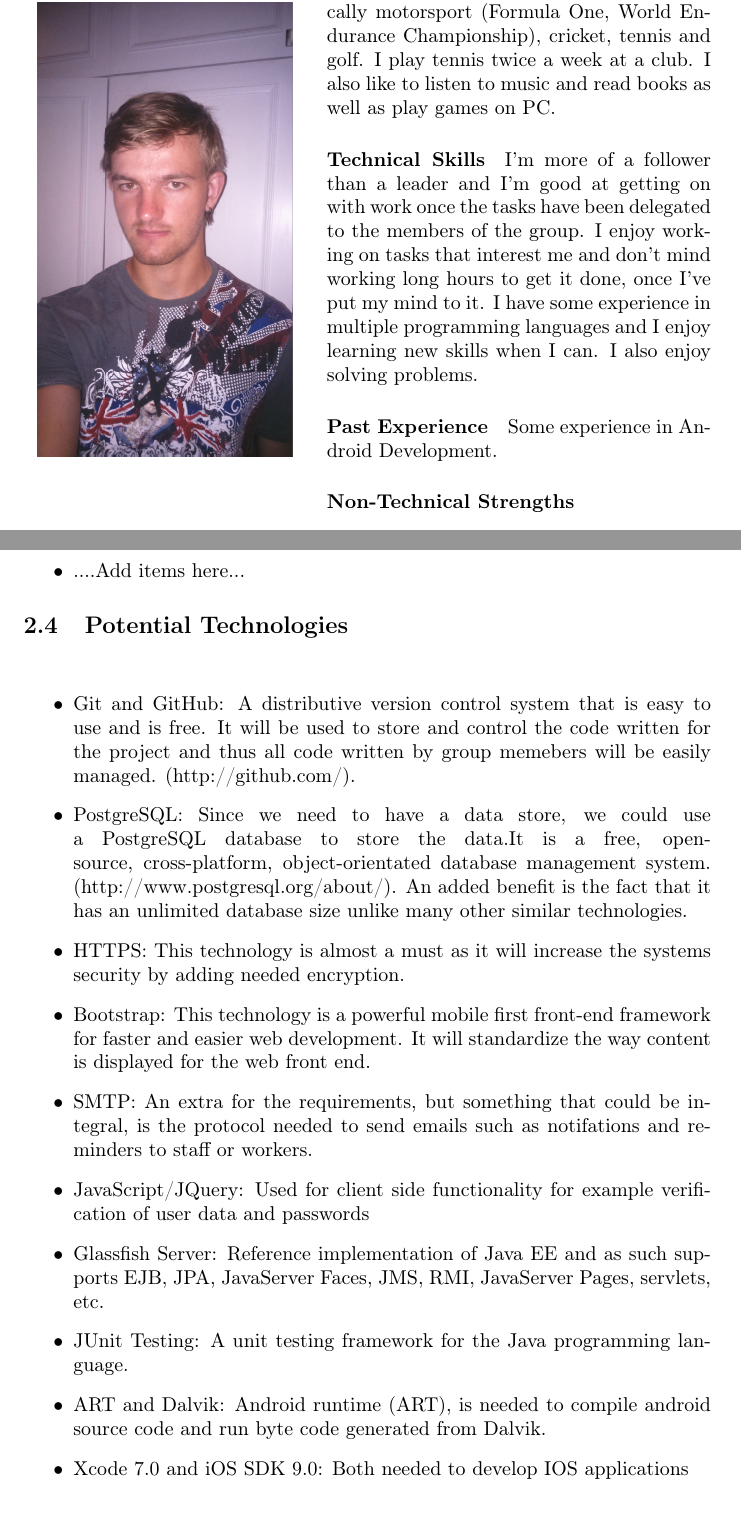
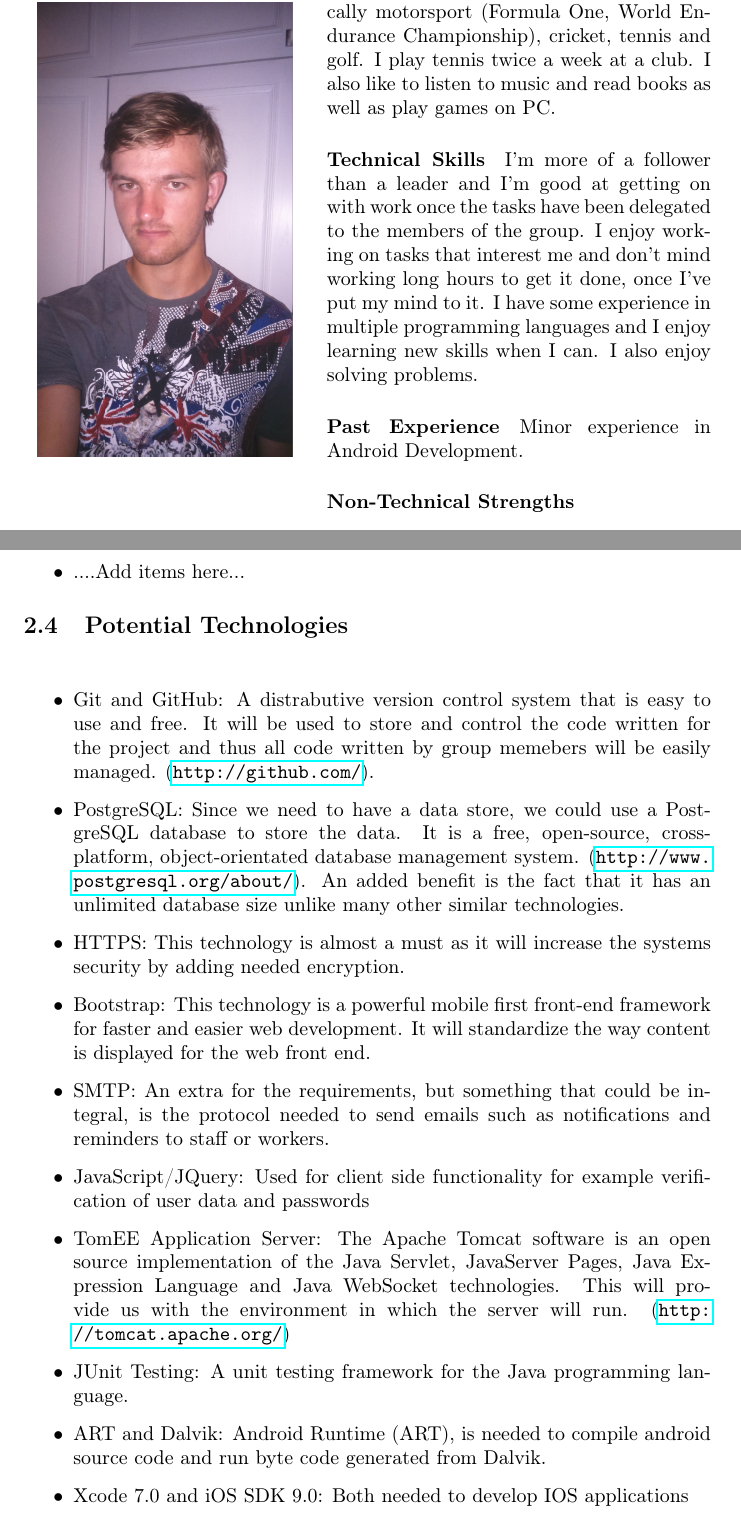
Before and after one commit to ArmandMaree/A-Cube-N, a LaTeX document (tender/harvest/harvest.tex): two parts of pages 4 and 11 of 12, joined at a grey line, cut so that both start at the same text. Compiled offline with pdfLaTeX.

Commit message:
- Modified the application server technology

```diff
--- a/tender/harvest/harvest.tex
+++ b/tender/harvest/harvest.tex
@@ -60,7 +60,7 @@
 		I'm more of a follower than a leader and I'm good at getting on with work once the tasks have been delegated to the members of the group. I enjoy working on tasks that interest me and don't mind working long hours to get it done, once I've put my mind to it. I have some experience in multiple programming languages and I enjoy learning new skills when I can. I also enjoy solving problems.
 
 		\paragraph{Past Experience}
-		Some experience in Android Development.
+		Minor experience in Android Development.
 
 		\paragraph{Non-Technical Strengths}
 		\begin{itemize}
@@ -219,15 +219,15 @@
 			\subsection{Potential Technologies}
 				\paragraph\indent
 				    		\begin{itemize}
-	    		        \item   Git and GitHub: A distributive version control system that is easy to use and is free. It will be used to store and control the code written for the project and thus all code written by group memebers will be easily managed. (http://github.com/).
-	    		        \item PostgreSQL: Since we need to have a data store, we could use a PostgreSQL database to store the data.It is a free, open-source, cross-platform, object-orientated database management system. (http://www.postgresql.org/about/). An added benefit is the fact that it has an unlimited database size unlike many other similar technologies.
+	    		        \item Git and GitHub: A distrabutive version control system that is easy to use and free. It will be used to store and control the code written for the project and thus all code written by group memebers will be easily managed. (\url{http://github.com/}).
+	    		        \item PostgreSQL: Since we need to have a data store, we could use a PostgreSQL database to store the data. It is a free, open-source, cross-platform, object-orientated database management system. (\url{http://www.postgresql.org/about/}). An added benefit is the fact that it has an unlimited database size unlike many other similar technologies.
 	    		        \item HTTPS: This technology is almost a must as it will increase the systems security by adding needed encryption.
 	    		        \item Bootstrap: This technology is a powerful mobile first front-end framework for faster and easier web development. It will standardize the way content is displayed for the web front end.
-	    		        \item SMTP: An extra for the requirements, but something that could be integral, is the protocol needed to send emails such as notifations and reminders to staff or workers.
+	    		        \item SMTP: An extra for the requirements, but something that could be integral, is the protocol needed to send emails such as notifications and reminders to staff or workers.
 	    		        \item JavaScript/JQuery: Used for client side functionality for example verification of user data and passwords
-	    		        \item Glassfish Server:  Reference implementation of Java EE and as such supports EJB, JPA, JavaServer Faces, JMS, RMI, JavaServer Pages, servlets, etc.
+	    		        \item TomEE Application Server: The Apache Tomcat software is an open source implementation of the Java Servlet, JavaServer Pages, Java Expression Language and Java WebSocket technologies. This will provide us with the environment in which the server will run. (\url{http://tomcat.apache.org/})
 	    		        \item  JUnit Testing: A unit testing framework for the Java programming language.
-	    		        \item ART and Dalvik: Android runtime (ART), is needed to compile android source code and run byte code generated from Dalvik.
+	    		        \item ART and Dalvik: Android Runtime (ART), is needed to compile android source code and run byte code generated from Dalvik.
 	    		        \item  Xcode 7.0 and iOS SDK 9.0: Both needed to develop IOS applications
 	    		    \end{itemize}
 
```
